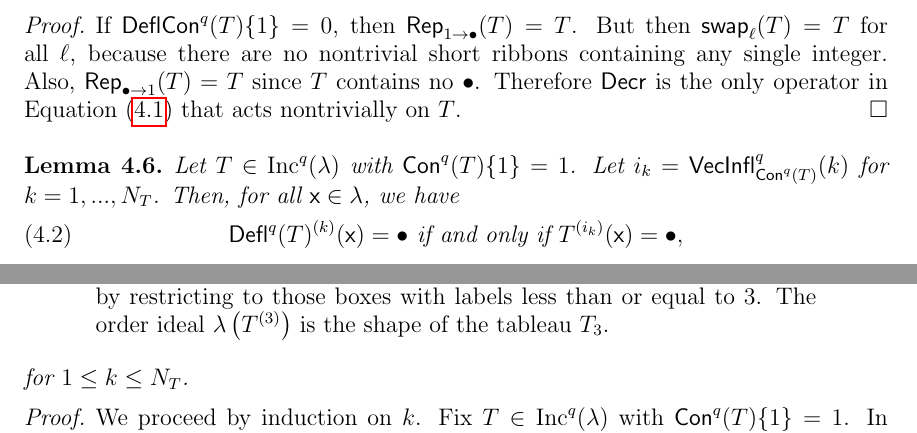
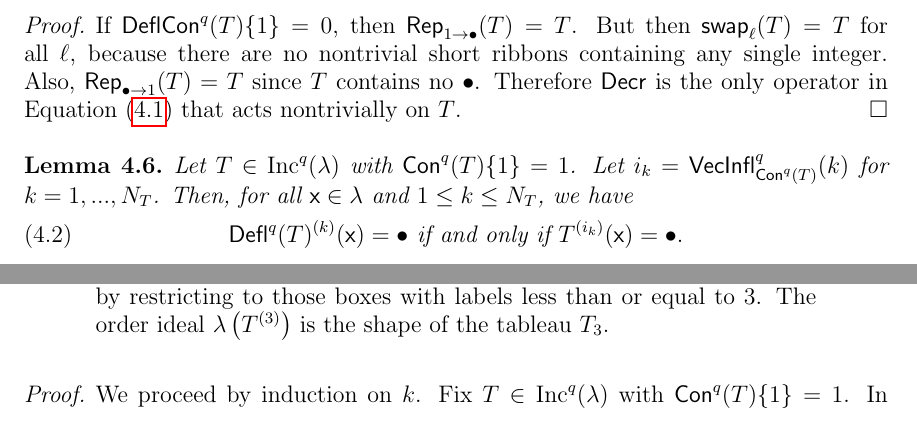
Before and after one commit to dogestoyevsky/ExceptionalPlanePartitions, a LaTeX paper (exceptionals3.tex): two parts of pages 12 and 13 of 27, joined at a grey line, cut so that both start at the same text. Compiled offline with pdfLaTeX.

Commit message:
clean up lemma 4.6 statement

```diff
--- a/exceptionals3.tex
+++ b/exceptionals3.tex
@@ -621,11 +621,10 @@ shape of the tableau $T_3$. }\label{fig:restricted_promotions}
 
 %-- not obvious that $\lambda$  is a shape but don't think need this here --
 \begin{lemma} \label{lem:bullet_placement}
-Let $T \in \inc^q(\lambda)$ with $\content^q(T) \lbrace 1 \rbrace = 1$. Let $i_k = \inflate^q_{\content^q(T)}(k)$ for $k = 1,...,N_T$. Then, for all $\x \in \lambda$, we have
+Let $T \in \inc^q(\lambda)$ with $\content^q(T) \lbrace 1 \rbrace = 1$. Let $i_k = \inflate^q_{\content^q(T)}(k)$ for $k = 1,...,N_T$. Then, for all $\x \in \lambda$ and $1 \leq k \leq N_T$, we have
  \begin{equation}\label{eq:gappy_promotion2}
-\deflate^q(T)^{(k)}(\x) = \bullet \text{ if and only if } T^{(i_k)}(\x) = \bullet,
+\deflate^q(T)^{(k)}(\x) = \bullet \text{ if and only if } T^{(i_k)}(\x) = \bullet.
 \end{equation}
-for $1 \leq k \leq N_T$.
 \end{lemma}
 \begin{proof} We proceed by induction on $k$. Fix $T \in \inc^q(\lambda)$  with $\content^q(T) \lbrace 1 \rbrace = 1$. In the base case $k = 1$,  $T^{(i_1)} = T^{(1)} = \rep_{1 \rightarrow \bullet}(T)$ has $\bullet$ in exactly those boxes $\x \in \lambda$ such that $T(\x) = 1$. On the other hand, $\deflate^q(T)^{(1)} =  \rep_{1 \rightarrow \bullet}(\deflate^q(T))$ has $\bullet$ in exactly those boxes $\x \in \lambda$ such that $\deflate^q(T)(\x) = 1$. But since $\content^q(T) \lbrace 1 \rbrace = 1$, $\deflate^q(T)(\x) = 1$ if and only if $T(\x) = 1$.
 
```
Also changed, not shown: exceptionals3.pdf, 2 other files.
